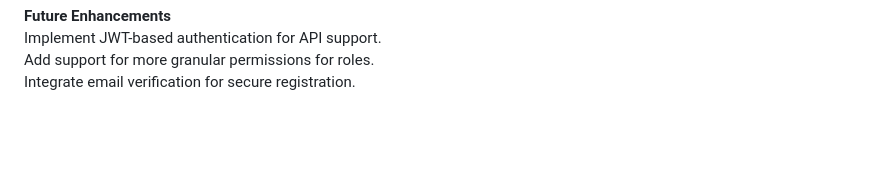
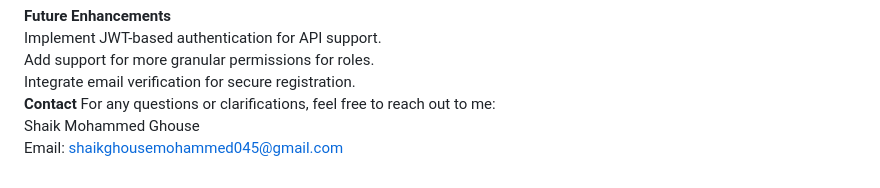
Before and after one commit to SHAIK-GHOUSE1/Django-RBAC-Project, a Markdown page: README.md, the part around the change printed below. Rendered like a GitHub page; blank space fills up the shorter version.

```diff
--- a/README.md
+++ b/README.md
@@ -118,3 +118,7 @@ Session Management: Users are authenticated and managed securely.<br>
 Implement JWT-based authentication for API support.<br>
 Add support for more granular permissions for roles.<br>
 Integrate email verification for secure registration.<br>
+**Contact**
+For any questions or clarifications, feel free to reach out to me:<br>
+Shaik Mohammed Ghouse<br>
+Email: shaikghousemohammed045@gmail.com<br>
```
Also changed, not shown: other parts of README.md (+27 -27 lines).
